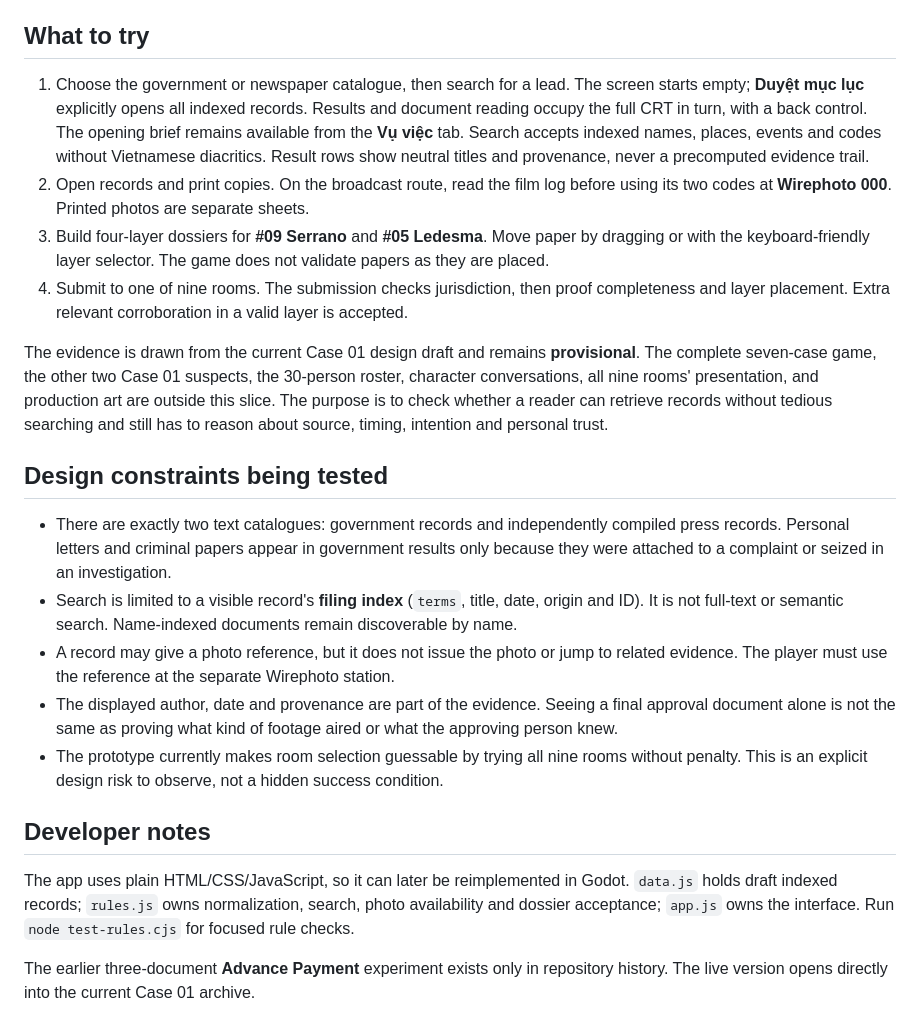
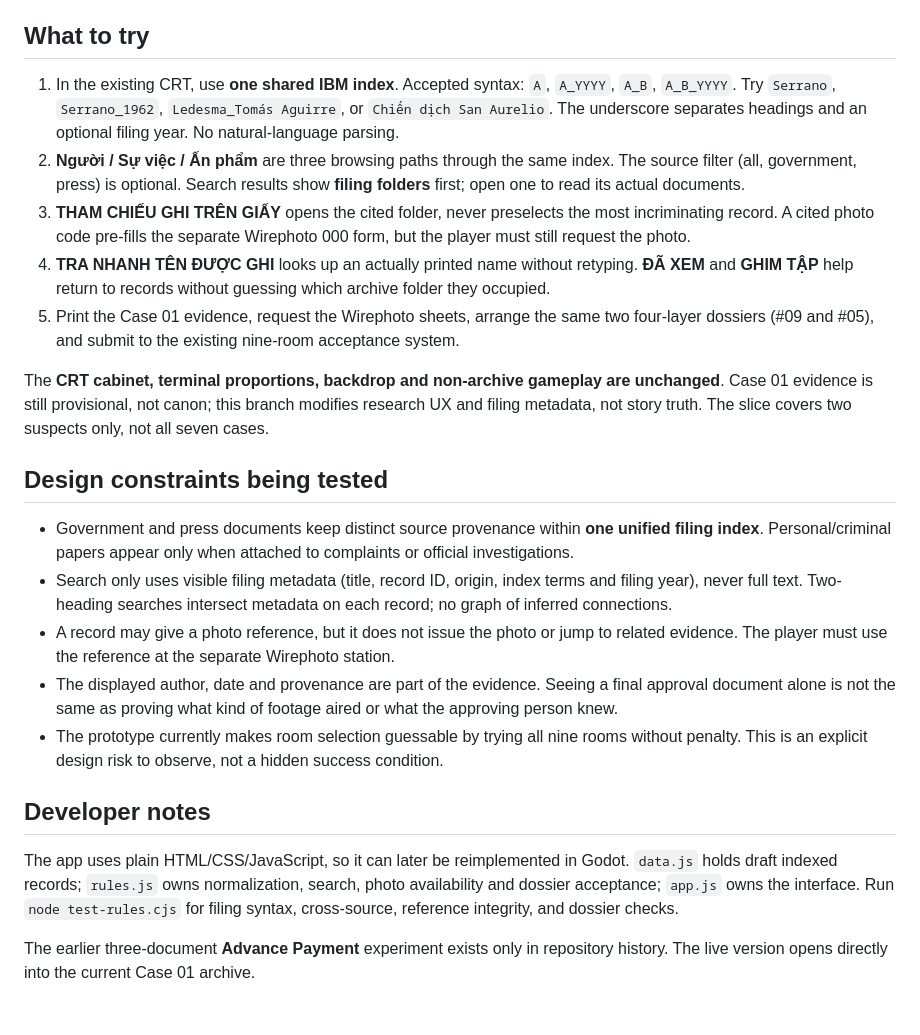
Before and after one commit to dangkhanhke-ui/hell-archive-prototype, a Markdown page: README.md, the part around the change. Drawn GitHub-style.

Commit message:
Describe IBM unified index and keep instructions aligned with live branch

```diff
--- a/README.md
+++ b/README.md
@@ -4,23 +4,24 @@ An offline browser prototype of the **research → evidence → judgment** loop.
 
 ## What to try
 
-1. Choose the government or newspaper catalogue, then search for a lead. The screen starts empty; **Duyệt mục lục** explicitly opens all indexed records. Results and document reading occupy the full CRT in turn, with a back control. The opening brief remains available from the **Vụ việc** tab. Search accepts indexed names, places, events and codes without Vietnamese diacritics. Result rows show neutral titles and provenance, never a precomputed evidence trail.
-2. Open records and print copies. On the broadcast route, read the film log before using its two codes at **Wirephoto 000**. Printed photos are separate sheets.
-3. Build four-layer dossiers for **#09 Serrano** and **#05 Ledesma**. Move paper by dragging or with the keyboard-friendly layer selector. The game does not validate papers as they are placed.
-4. Submit to one of nine rooms. The submission checks jurisdiction, then proof completeness and layer placement. Extra relevant corroboration in a valid layer is accepted.
+1. In the existing CRT, use **one shared IBM index**. Accepted syntax: `A`, `A_YYYY`, `A_B`, `A_B_YYYY`. Try `Serrano`, `Serrano_1962`, `Ledesma_Tomás Aguirre`, or `Chiến dịch San Aurelio`. The underscore separates headings and an optional filing year. No natural-language parsing.
+2. **Người / Sự việc / Ấn phẩm** are three browsing paths through the same index. The source filter (all, government, press) is optional. Search results show **filing folders** first; open one to read its actual documents.
+3. **THAM CHIẾU GHI TRÊN GIẤY** opens the cited folder, never preselects the most incriminating record. A cited photo code pre-fills the separate Wirephoto 000 form, but the player must still request the photo.
+4. **TRA NHANH TÊN ĐƯỢC GHI** looks up an actually printed name without retyping. **ĐÃ XEM** and **GHIM TẬP** help return to records without guessing which archive folder they occupied.
+5. Print the Case 01 evidence, request the Wirephoto sheets, arrange the same two four-layer dossiers (#09 and #05), and submit to the existing nine-room acceptance system.
 
-The evidence is drawn from the current Case 01 design draft and remains **provisional**. The complete seven-case game, the other two Case 01 suspects, the 30-person roster, character conversations, all nine rooms' presentation, and production art are outside this slice. The purpose is to check whether a reader can retrieve records without tedious searching and still has to reason about source, timing, intention and personal trust.
+The **CRT cabinet, terminal proportions, backdrop and non-archive gameplay are unchanged**. Case 01 evidence is still provisional, not canon; this branch modifies research UX and filing metadata, not story truth. The slice covers two suspects only, not all seven cases.
 
 ## Design constraints being tested
 
-- There are exactly two text catalogues: government records and independently compiled press records. Personal letters and criminal papers appear in government results only because they were attached to a complaint or seized in an investigation.
-- Search is limited to a visible record's **filing index** (`terms`, title, date, origin and ID). It is not full-text or semantic search. Name-indexed documents remain discoverable by name.
+- Government and press documents keep distinct source provenance within **one unified filing index**. Personal/criminal papers appear only when attached to complaints or official investigations.
+- Search only uses visible filing metadata (title, record ID, origin, index terms and filing year), never full text. Two-heading searches intersect metadata on each record; no graph of inferred connections.
 - A record may give a photo reference, but it does not issue the photo or jump to related evidence. The player must use the reference at the separate Wirephoto station.
 - The displayed author, date and provenance are part of the evidence. Seeing a final approval document alone is not the same as proving what kind of footage aired or what the approving person knew.
 - The prototype currently makes room selection guessable by trying all nine rooms without penalty. This is an explicit design risk to observe, not a hidden success condition.
 
 ## Developer notes
 
-The app uses plain HTML/CSS/JavaScript, so it can later be reimplemented in Godot. `data.js` holds draft indexed records; `rules.js` owns normalization, search, photo availability and dossier acceptance; `app.js` owns the interface. Run `node test-rules.cjs` for focused rule checks.
+The app uses plain HTML/CSS/JavaScript, so it can later be reimplemented in Godot. `data.js` holds draft indexed records; `rules.js` owns normalization, search, photo availability and dossier acceptance; `app.js` owns the interface. Run `node test-rules.cjs` for filing syntax, cross-source, reference integrity, and dossier checks.
 
 The earlier three-document **Advance Payment** experiment exists only in repository history. The live version opens directly into the current Case 01 archive.
```
